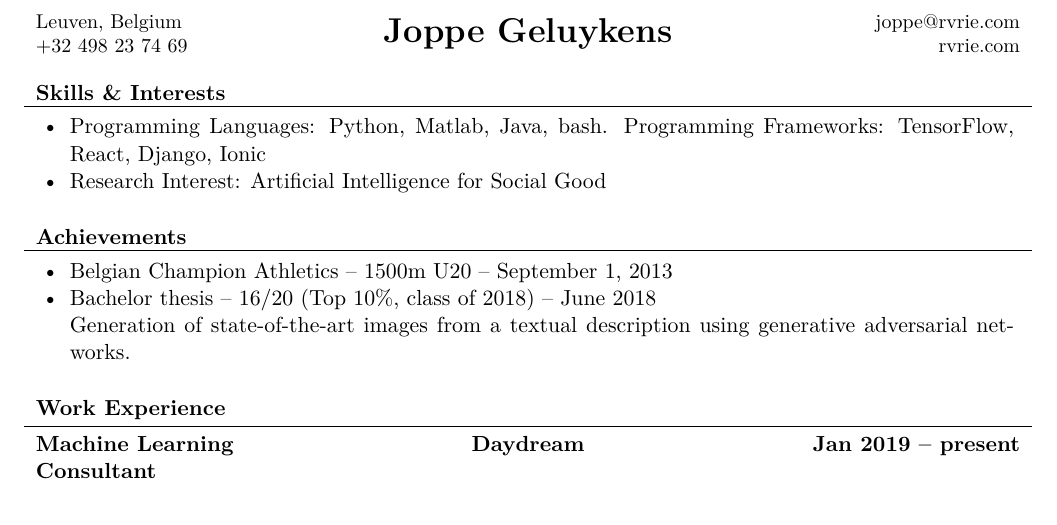
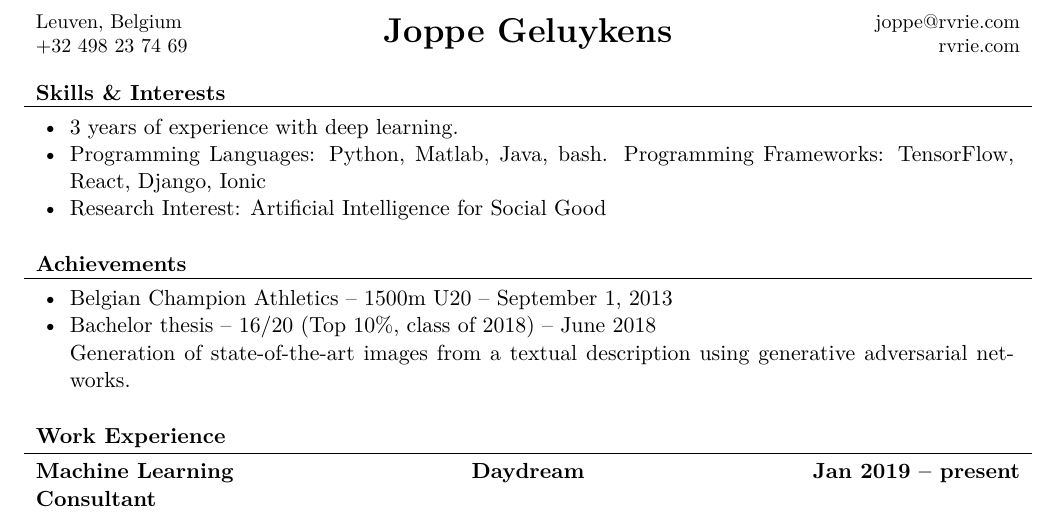
Before and after one commit to jppgks/resume, a LaTeX CV (resume.tex): part of page 1 of 2, cut so that both start at the same text. Compiled offline with XeLaTeX.

Commit message:
add YOE in deep learning

```diff
--- a/resume.tex
+++ b/resume.tex
@@ -29,6 +29,18 @@
     % For mathematical symbols
     \usepackage{amsmath}
 
+    \usepackage{datenumber}
+
+\newcounter{dateone}
+\newcounter{datetwo}
+
+\newcommand{\difftoday}[3]{%
+      \setmydatenumber{dateone}{\the\year}{\the\month}{\the\day}%
+      \setmydatenumber{datetwo}{#1}{#2}{#3}%
+      \addtocounter{datetwo}{-\thedateone}%
+      \the\numexpr-\thedatetwo/365\relax\space years
+}
+
 
       % Set applicant's personal data for header
       \name{Joppe Geluykens}
@@ -43,6 +55,7 @@
 \begin{cvsection}{Skills \& Interests}
 	\begin{cvsubsection}{}{}{}
 		\begin{itemize}
+		    \item \difftoday{2017}{01}{01}of experience with deep learning.
 			\item Programming Languages:  Python, Matlab, Java, bash. Programming Frameworks:  TensorFlow, React, Django, Ionic
 			\item Research Interest: Artificial Intelligence for Social Good
 		\end{itemize}
```
